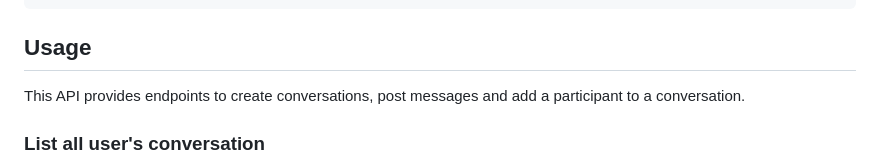
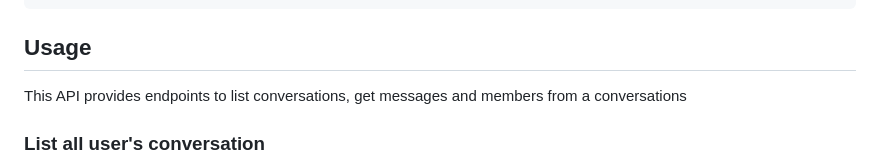
Before and after one commit to BastienLBCH/poc-messaging-service-queries, a Markdown page: README.md, the part around the change. Drawn GitHub-style.

```diff
--- a/README.md
+++ b/README.md
@@ -119,7 +119,7 @@ docker run -p 8000:8000 --name poc-messaging-service-query poc-messaging-service
 
 
 ## Usage
-This API provides endpoints to create conversations, post messages and add a participant to a conversation.
+This API provides endpoints to list conversations, get messages and members from a conversations
 
 
 ### List all user's conversation
```
